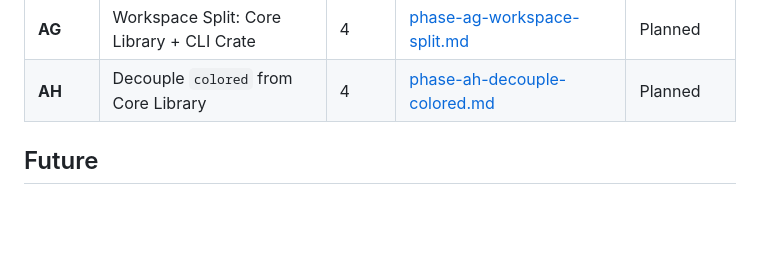
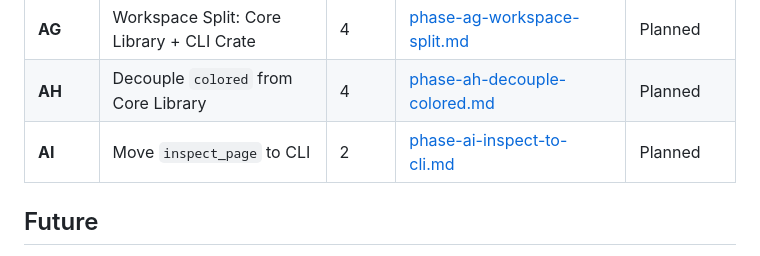
Before and after one commit to JamesWP/database, a Markdown page: doc/plan/README.md, the part around the change. Drawn GitHub-style; blank space fills up the shorter version.

Commit message:
Add Phase AI plan: move inspect_page to CLI

```diff
--- a/doc/plan/README.md
+++ b/doc/plan/README.md
@@ -69,6 +69,7 @@ Fill unit test gaps (Cell/CellReader have 0 tests, Pager has 2), build automated
 | **AF** | Covering Indexes | 3 | [phase-af-covering-indexes.md](completed/phase-af-covering-indexes.md) | Completed |
 | **AG** | Workspace Split: Core Library + CLI Crate | 4 | [phase-ag-workspace-split.md](phase-ag-workspace-split.md) | Planned |
 | **AH** | Decouple `colored` from Core Library | 4 | [phase-ah-decouple-colored.md](phase-ah-decouple-colored.md) | Planned |
+| **AI** | Move `inspect_page` to CLI | 2 | [phase-ai-inspect-to-cli.md](phase-ai-inspect-to-cli.md) | Planned |
 
 ## Future
 
```
Also changed, not shown: doc/plan/phase-ai-inspect-to-cli.md (added, +189 -0 lines).
